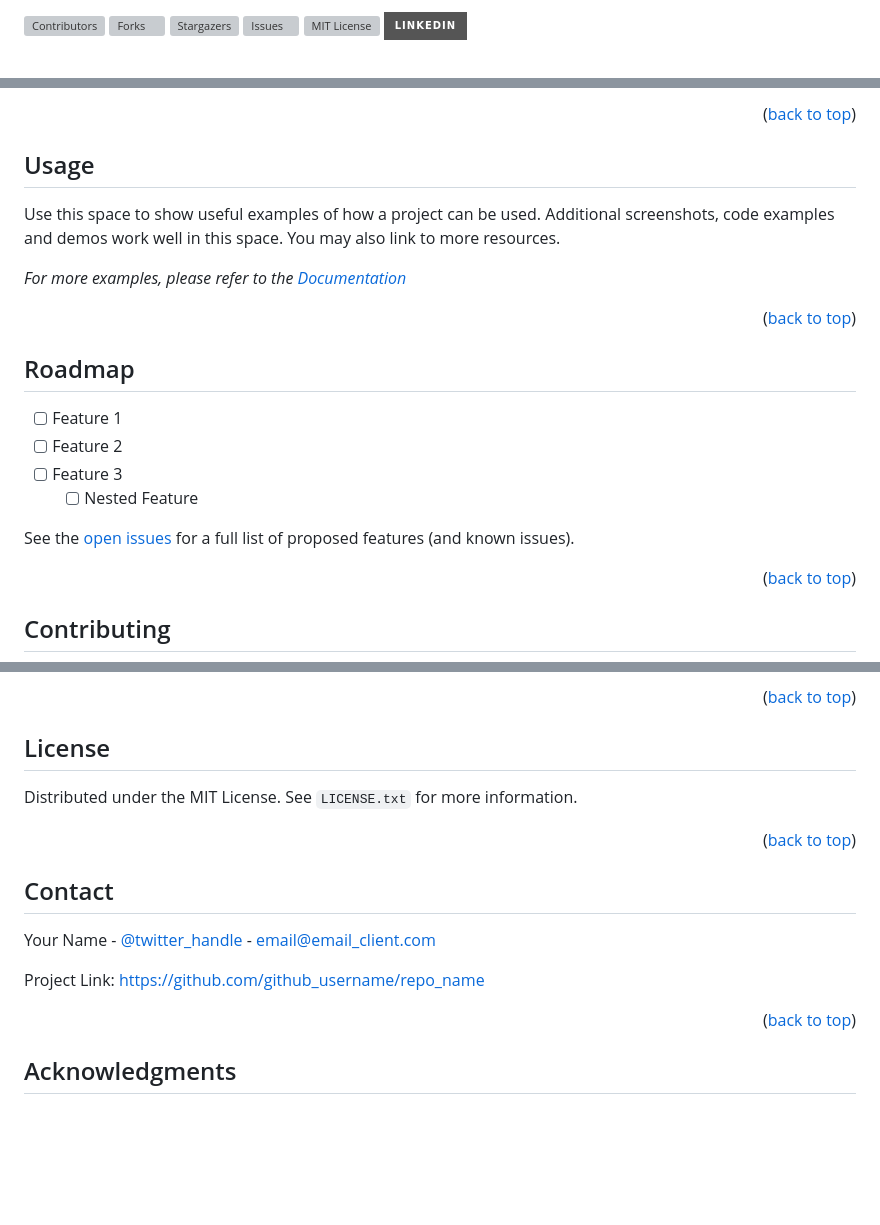
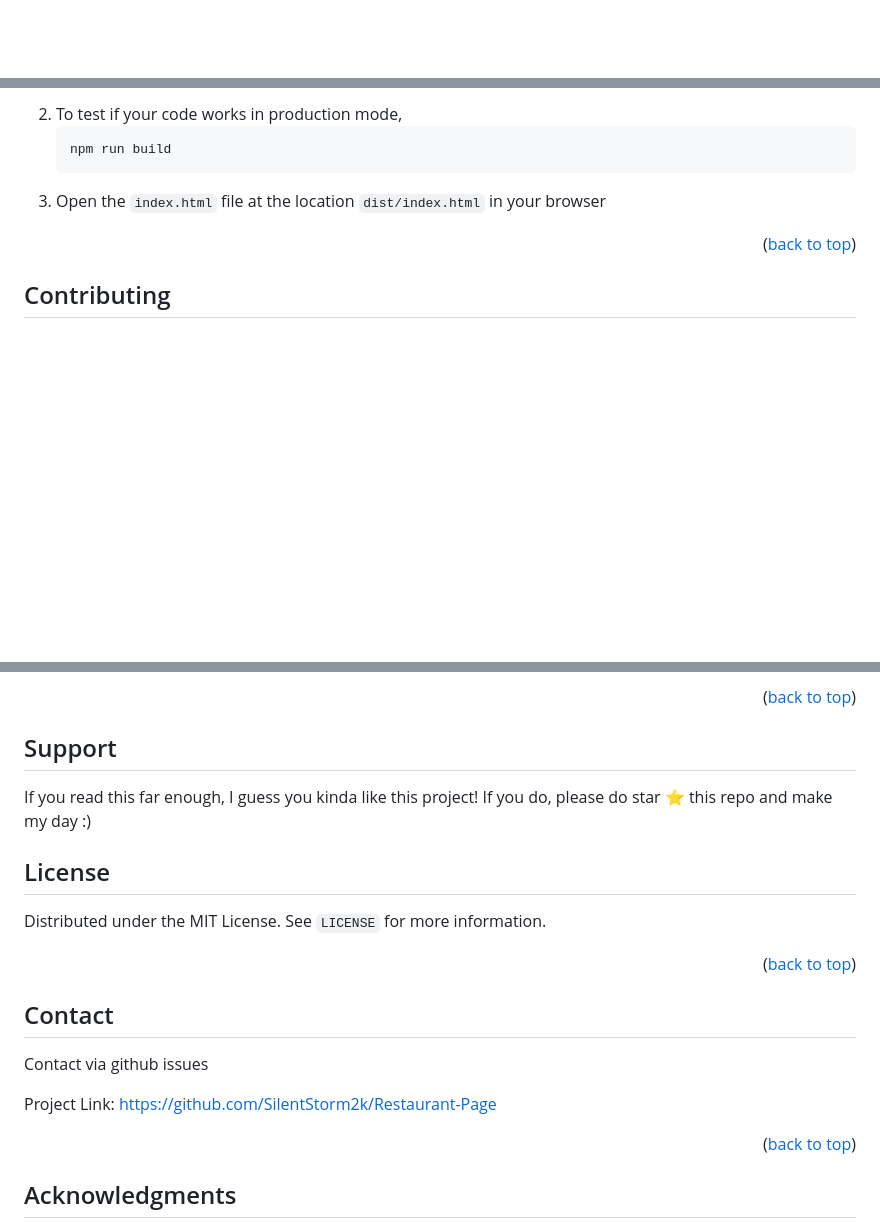
Before and after one commit to SilentStorm2k/Restaurant-Page, a Markdown page: README.md, 3 parts joined by grey strips. GitHub-like rendering; badges without logos; blank space fills up the shorter version; grey boxes are pictures that could not be loaded.

````diff
--- a/README.md
+++ b/README.md
@@ -38,8 +38,6 @@ SOFTWARE. -->
 [![Stargazers][stars-shield]][stars-url]
 [![Issues][issues-shield]][issues-url]
 [![MIT License][license-shield]][license-url]
-[![LinkedIn][linkedin-shield]][linkedin-url]
-
 
 <!-- PROJECT LOGO -->
 <br />
@@ -151,29 +143,9 @@ This is an example of how to list things you need to use the software and how to
    ```
-
-<p align="right">(<a href="#readme-top">back to top</a>)</p>
-
-
-
-<!-- USAGE EXAMPLES -->
-## Usage
-
-Use this space to show useful examples of how a project can be used. Additional screenshots, code examples and demos work well in this space. You may also link to more resources.
-
-_For more examples, please refer to the [Documentation](https://example.com)_
-
-<p align="right">(<a href="#readme-top">back to top</a>)</p>
-
-
-
-<!-- ROADMAP -->
-## Roadmap
-
-- [ ] Feature 1
-- [ ] Feature 2
-- [ ] Feature 3
-    - [ ] Nested Feature
-
-See the [open issues](https://github.com/github_username/repo_name/issues) for a full list of proposed features (and known issues).
+2. To test if your code works in production mode,
+   ```sh
+   npm run build
+   ```
+3. Open the `index.html` file at the location `dist/index.html` in your browser
 
 <p align="right">(<a href="#readme-top">back to top</a>)</p>
 
@@ -196,11 +168,17 @@ Don't forget to give the project a star! Thanks again!
 <p align="right">(<a href="#readme-top">back to top</a>)</p>
 
 
+<!-- Support -->
+## Support
+
+If you read this far enough, I guess you kinda like this project! If you do, please do star ⭐ this repo and make my day :)
+
+
 
 <!-- LICENSE -->
 ## License
 
-Distributed under the MIT License. See `LICENSE.txt` for more information.
+Distributed under the MIT License. See `LICENSE` for more information.
 
 <p align="right">(<a href="#readme-top">back to top</a>)</p>
 
@@ -209,9 +187,9 @@ Distributed under the MIT License. See `LICENSE.txt` for more information.
 <!-- CONTACT -->
 ## Contact
 
-Your Name - [@twitter_handle](https://twitter.com/twitter_handle) - email@email_client.com
+Contact via github issues
 
-Project Link: [https://github.com/github_username/repo_name](https://github.com/github_username/repo_name)
+Project Link: [https://github.com/SilentStorm2k/Restaurant-Page](https://github.com/SilentStorm2k/Restaurant-Page)
 
 <p align="right">(<a href="#readme-top">back to top</a>)</p>
 
````
Also changed, not shown: other parts of README.md (+45 -62 lines).
